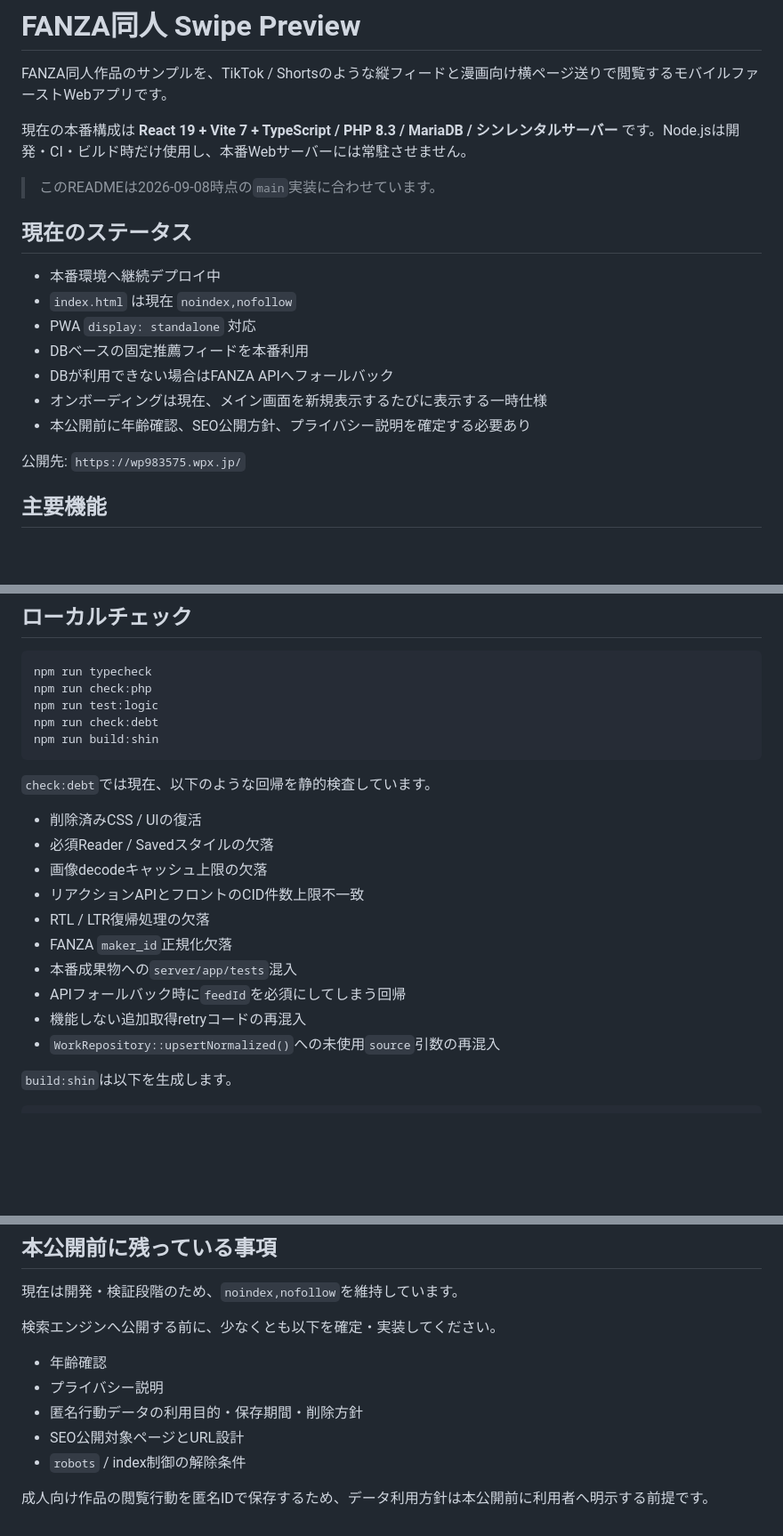
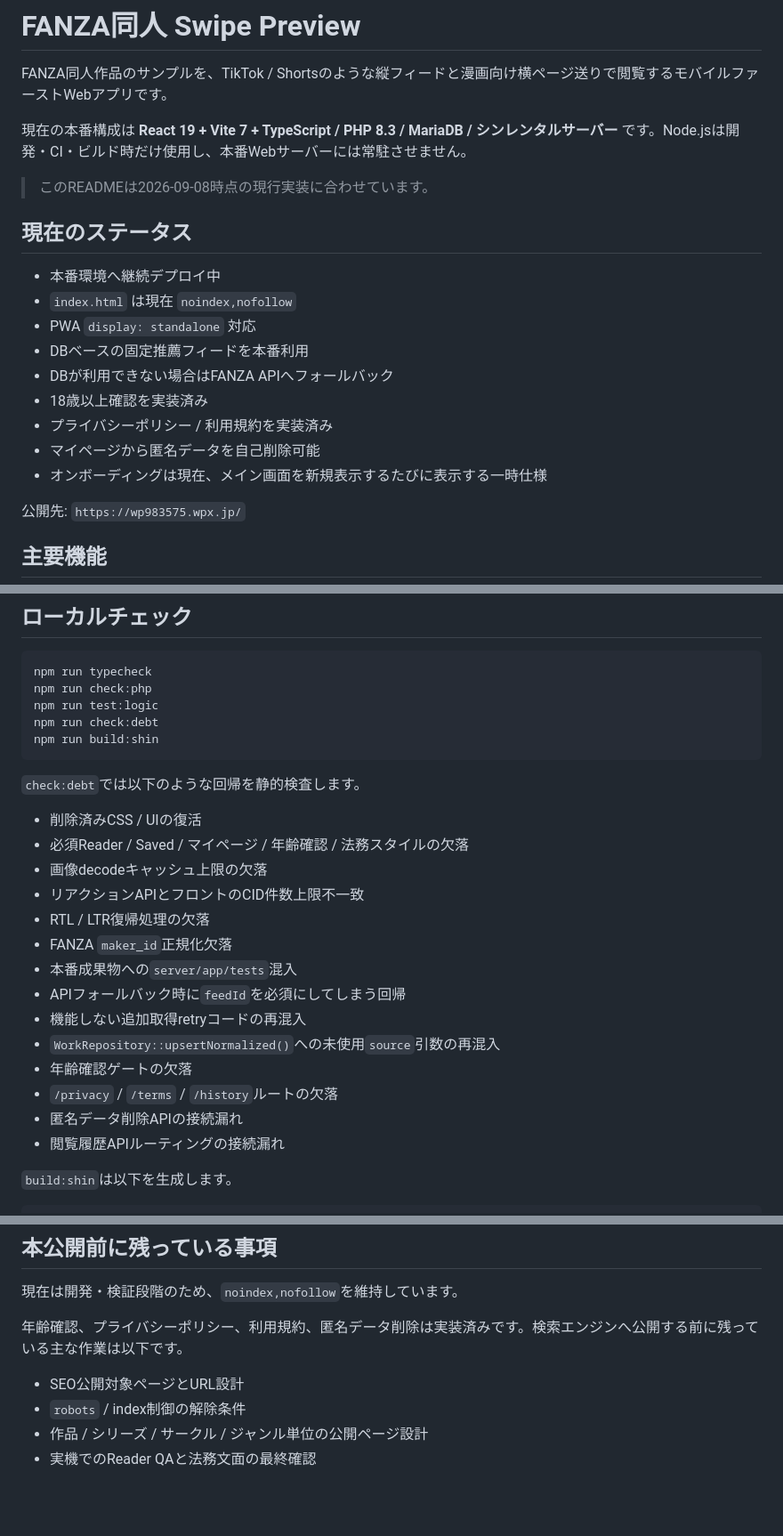
Before and after one commit to ShunsukeOta/fanza-doujin-img-view, a Markdown page: README.md, 3 parts joined by grey strips. Shown at 89% size. Rendered like a GitHub page; blank space fills up the shorter version.

````diff
--- a/README.md
+++ b/README.md
@@ -4,7 +4,7 @@ FANZA同人作品のサンプルを、TikTok / Shortsのような縦フィード
 
 現在の本番構成は **React 19 + Vite 7 + TypeScript / PHP 8.3 / MariaDB / シンレンタルサーバー** です。Node.jsは開発・CI・ビルド時だけ使用し、本番Webサーバーには常駐させません。
 
-> このREADMEは2026-09-08時点の`main`実装に合わせています。
+> このREADMEは2026-09-08時点の現行実装に合わせています。
 
 ## 現在のステータス
 
@@ -13,8 +13,10 @@ FANZA同人作品のサンプルを、TikTok / Shortsのような縦フィード
 - PWA `display: standalone` 対応
 - DBベースの固定推薦フィードを本番利用
 - DBが利用できない場合はFANZA APIへフォールバック
+- 18歳以上確認を実装済み
+- プライバシーポリシー / 利用規約を実装済み
+- マイページから匿名データを自己削除可能
 - オンボーディングは現在、メイン画面を新規表示するたびに表示する一時仕様
-- 本公開前に年齢確認、SEO公開方針、プライバシー説明を確定する必要あり
 
 公開先: `https://wp983575.wpx.jp/`
 
@@ -239,10 +314,10 @@ npm run check:debt
 npm run build:shin
 ```
 
-`check:debt`では現在、以下のような回帰を静的検査しています。
+`check:debt`では以下のような回帰を静的検査します。
 
 - 削除済みCSS / UIの復活
-- 必須Reader / Savedスタイルの欠落
+- 必須Reader / Saved / マイページ / 年齢確認 / 法務スタイルの欠落
 - 画像decodeキャッシュ上限の欠落
 - リアクションAPIとフロントのCID件数上限不一致
 - RTL / LTR復帰処理の欠落
@@ -251,6 +326,10 @@ npm run build:shin
 - APIフォールバック時に`feedId`を必須にしてしまう回帰
 - 機能しない追加取得retryコードの再混入
 - `WorkRepository::upsertNormalized()`への未使用`source`引数の再混入
+- 年齢確認ゲートの欠落
+- `/privacy` / `/terms` / `/history`ルートの欠落
+- 匿名データ削除APIの接続漏れ
+- 閲覧履歴APIルーティングの接続漏れ
 
 `build:shin`は以下を生成します。
 
@@ -325,12 +406,9 @@ SHIN_ADMIN_TOKEN       # 管理debug/diagnosticsを利用する場合のみ
 
 現在は開発・検証段階のため、`noindex,nofollow`を維持しています。
 
-検索エンジンへ公開する前に、少なくとも以下を確定・実装してください。
+年齢確認、プライバシーポリシー、利用規約、匿名データ削除は実装済みです。検索エンジンへ公開する前に残っている主な作業は以下です。
 
-- 年齢確認
-- プライバシー説明
-- 匿名行動データの利用目的・保存期間・削除方針
 - SEO公開対象ページとURL設計
 - `robots` / index制御の解除条件
-
-成人向け作品の閲覧行動を匿名IDで保存するため、データ利用方針は本公開前に利用者へ明示する前提です。
+- 作品 / シリーズ / サークル / ジャンル単位の公開ページ設計
+- 実機でのReader QAと法務文面の最終確認
````
Also changed, not shown: other parts of README.md (+87 -12 lines).
